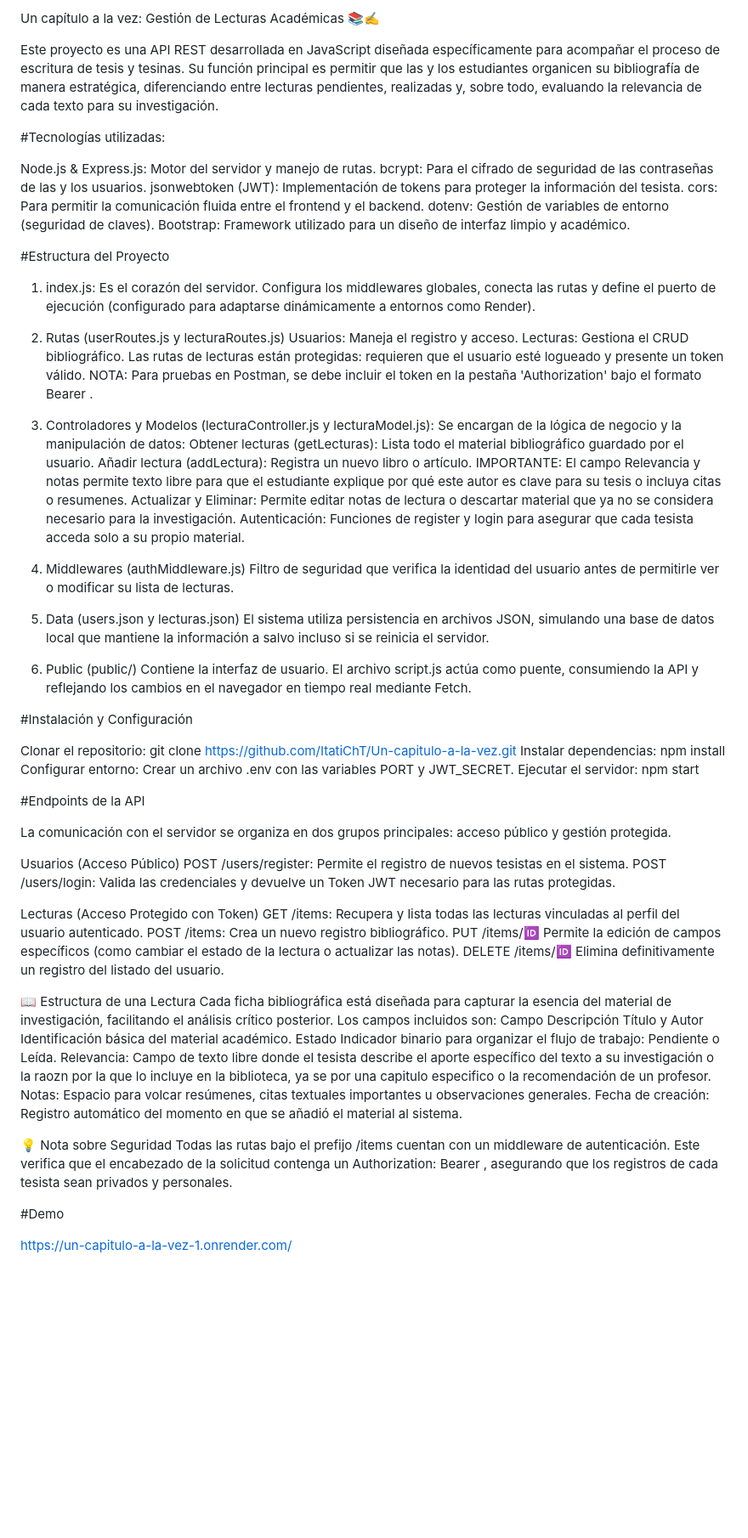
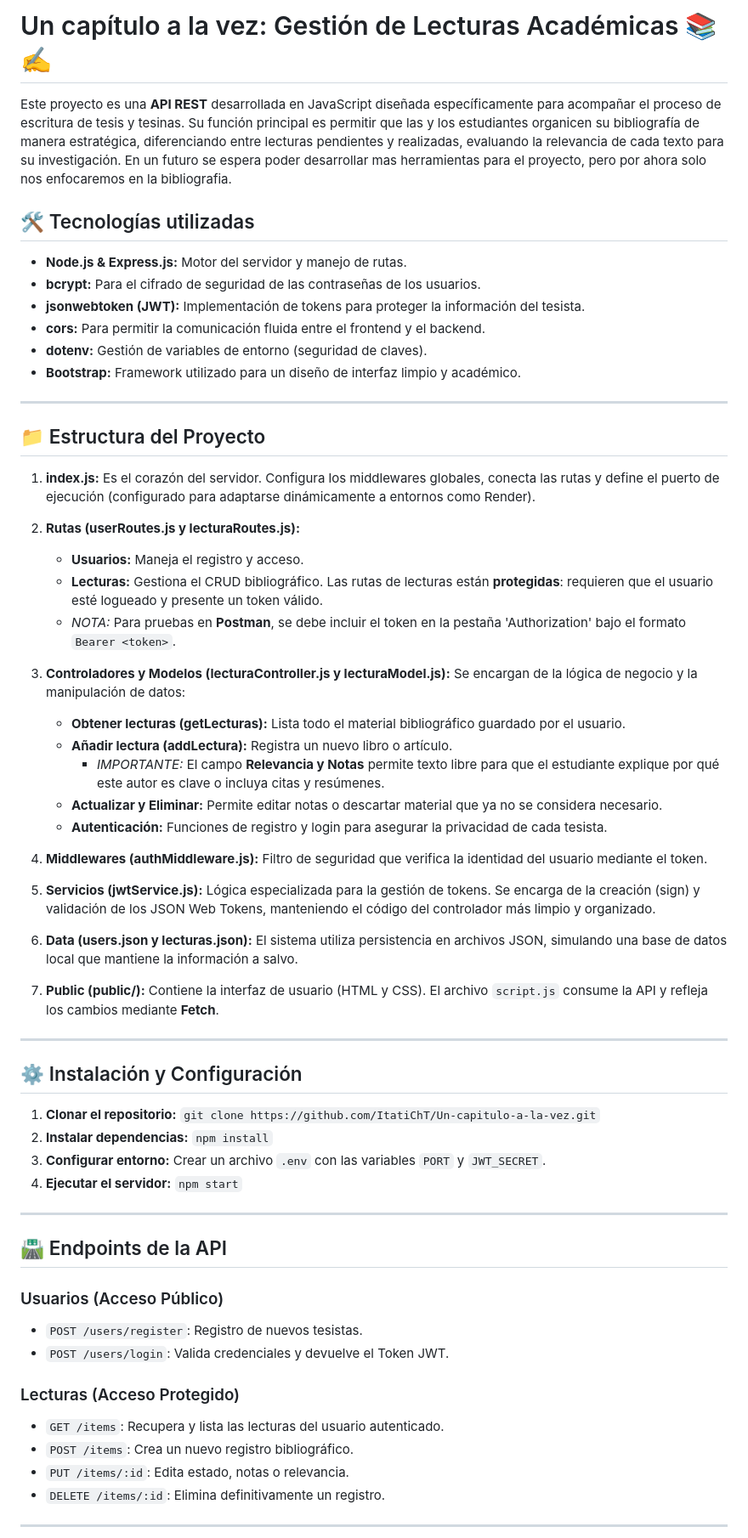
Before and after one commit to ItatiChT/Un-capitulo-a-la-vez, a Markdown page: README.md, the part around one of its changes. Shown at 85% size. GitHub-like rendering; blank space fills up the shorter version.

Commit message:
mejoro diseño de readme

```diff
--- a/README.md
+++ b/README.md
@@ -1,78 +1,64 @@
-Un capítulo a la vez: Gestión de Lecturas Académicas 📚✍️
+# Un capítulo a la vez: Gestión de Lecturas Académicas 📚✍️
 
-Este proyecto es una API REST desarrollada en JavaScript diseñada específicamente para acompañar el proceso de escritura de tesis y tesinas. Su función principal es permitir que las y los estudiantes organicen su bibliografía de manera estratégica, diferenciando entre lecturas pendientes, realizadas y, sobre todo, evaluando la relevancia de cada texto para su investigación.
+Este proyecto es una **API REST** desarrollada en JavaScript diseñada específicamente para acompañar el proceso de escritura de tesis y tesinas. Su función principal es permitir que las y los estudiantes organicen su bibliografía de manera estratégica, diferenciando entre lecturas pendientes y realizadas, evaluando la relevancia de cada texto para su investigación. En un futuro se espera poder desarrollar mas herramientas para el proyecto, pero por ahora solo nos enfocaremos en la bibliografia.
 
-#Tecnologías utilizadas:
+## 🛠️ Tecnologías utilizadas
 
-Node.js & Express.js: Motor del servidor y manejo de rutas.
-bcrypt: Para el cifrado de seguridad de las contraseñas de las y los usuarios.
-jsonwebtoken (JWT): Implementación de tokens para proteger la información del tesista.
-cors: Para permitir la comunicación fluida entre el frontend y el backend.
-dotenv: Gestión de variables de entorno (seguridad de claves).
-Bootstrap: Framework utilizado para un diseño de interfaz limpio y académico.
+* **Node.js & Express.js:** Motor del servidor y manejo de rutas.
+* **bcrypt:** Para el cifrado de seguridad de las contraseñas de los usuarios.
+* **jsonwebtoken (JWT):** Implementación de tokens para proteger la información del tesista.
+* **cors:** Para permitir la comunicación fluida entre el frontend y el backend.
+* **dotenv:** Gestión de variables de entorno (seguridad de claves).
+* **Bootstrap:** Framework utilizado para un diseño de interfaz limpio y académico.
 
-#Estructura del Proyecto
+---
 
-1. index.js: Es el corazón del servidor. Configura los middlewares globales, conecta las rutas y define el puerto de ejecución (configurado para adaptarse dinámicamente a entornos como Render).
+## 📁 Estructura del Proyecto
 
-2.  Rutas (userRoutes.js y lecturaRoutes.js)
-Usuarios: Maneja el registro y acceso.
-Lecturas: Gestiona el CRUD bibliográfico. Las rutas de lecturas están protegidas: requieren que el usuario esté logueado y presente un token válido.
-NOTA: Para pruebas en Postman, se debe incluir el token en la pestaña 'Authorization' bajo el formato Bearer <token>.
+1. **index.js:** Es el corazón del servidor. Configura los middlewares globales, conecta las rutas y define el puerto de ejecución (configurado para adaptarse dinámicamente a entornos como Render).
 
-3. Controladores y Modelos (lecturaController.js y lecturaModel.js): Se encargan de la lógica de negocio y la manipulación de datos:
-Obtener lecturas (getLecturas): Lista todo el material bibliográfico guardado por el usuario.
-Añadir lectura (addLectura): Registra un nuevo libro o artículo.
-    IMPORTANTE: El campo Relevancia y notas permite texto libre para que el estudiante explique por qué este autor es clave para su tesis o incluya citas o resumenes.
-Actualizar y Eliminar: Permite editar notas de lectura o descartar material que ya no se considera necesario para la investigación.
-Autenticación: Funciones de register y login para asegurar que cada tesista acceda solo a su propio material.
+2. **Rutas (userRoutes.js y lecturaRoutes.js):**
+   * **Usuarios:** Maneja el registro y acceso.
+   * **Lecturas:** Gestiona el CRUD bibliográfico. Las rutas de lecturas están **protegidas**: requieren que el usuario esté logueado y presente un token válido.
+   * *NOTA:* Para pruebas en **Postman**, se debe incluir el token en la pestaña 'Authorization' bajo el formato `Bearer <token>`.
 
-4. Middlewares (authMiddleware.js)
-Filtro de seguridad que verifica la identidad del usuario antes de permitirle ver o modificar su lista de lecturas.
+3. **Controladores y Modelos (lecturaController.js y lecturaModel.js):** Se encargan de la lógica de negocio y la manipulación de datos:
+   * **Obtener lecturas (getLecturas):** Lista todo el material bibliográfico guardado por el usuario.
+   * **Añadir lectura (addLectura):** Registra un nuevo libro o artículo.
+     * *IMPORTANTE:* El campo **Relevancia y Notas** permite texto libre para que el estudiante explique por qué este autor es clave o incluya citas y resúmenes.
+   * **Actualizar y Eliminar:** Permite editar notas o descartar material que ya no se considera necesario.
+   * **Autenticación:** Funciones de registro y login para asegurar la privacidad de cada tesista.
 
-5. Data (users.json y lecturas.json)
-El sistema utiliza persistencia en archivos JSON, simulando una base de datos local que mantiene la información a salvo incluso si se reinicia el servidor.
+4. **Middlewares (authMiddleware.js):** Filtro de seguridad que verifica la identidad del usuario mediante el token.
 
-6. Public (public/)
-Contiene la interfaz de usuario. El archivo script.js actúa como puente, consumiendo la API y reflejando los cambios en el navegador en tiempo real mediante Fetch.
+5. **Servicios (jwtService.js):** Lógica especializada para la gestión de tokens. Se encarga de la creación (sign) y validación de los JSON Web Tokens, manteniendo el código del controlador más limpio y organizado.
 
-#Instalación y Configuración
+6. **Data (users.json y lecturas.json):** El sistema utiliza persistencia en archivos JSON, simulando una base de datos local que mantiene la información a salvo.
 
-Clonar el repositorio: git clone https://github.com/ItatiChT/Un-capitulo-a-la-vez.git
-Instalar dependencias: npm install
-Configurar entorno: Crear un archivo .env con las variables PORT y JWT_SECRET.
-Ejecutar el servidor: npm start
+7. **Public (public/):** Contiene la interfaz de usuario (HTML y CSS). El archivo `script.js` consume la API y refleja los cambios mediante **Fetch**.
 
-#Endpoints de la API
+---
 
-La comunicación con el servidor se organiza en dos grupos principales: acceso público y gestión protegida.
+## ⚙️ Instalación y Configuración
 
-Usuarios (Acceso Público)
-POST /users/register: Permite el registro de nuevos tesistas en el sistema.
-POST /users/login: Valida las credenciales y devuelve un Token JWT necesario para las rutas protegidas.
+1. **Clonar el repositorio:** `git clone https://github.com/ItatiChT/Un-capitulo-a-la-vez.git`
+2. **Instalar dependencias:** `npm install`
+3. **Configurar entorno:** Crear un archivo `.env` con las variables `PORT` y `JWT_SECRET`.
+4. **Ejecutar el servidor:** `npm start`
 
-Lecturas (Acceso Protegido con Token)
-GET /items: Recupera y lista todas las lecturas vinculadas al perfil del usuario autenticado.
-POST /items: Crea un nuevo registro bibliográfico.
-PUT /items/:id: Permite la edición de campos específicos (como cambiar el estado de la lectura o actualizar las notas).
-DELETE /items/:id: Elimina definitivamente un registro del listado del usuario.
+---
 
-📖 Estructura de una Lectura
-Cada ficha bibliográfica está diseñada para capturar la esencia del material de investigación, facilitando el análisis crítico posterior. Los campos incluidos son:
-Campo
-Descripción
-Título y Autor
-Identificación básica del material académico.
-Estado
-Indicador binario para organizar el flujo de trabajo: Pendiente o Leída.
-Relevancia: Campo de texto libre donde el tesista describe el aporte específico del texto a su investigación o la raozn por la que lo incluye en la biblioteca, ya se por una capitulo especifico o la recomendación de un profesor.
-Notas: Espacio para volcar resúmenes, citas textuales importantes u observaciones generales.
-Fecha de creación: Registro automático del momento en que se añadió el material al sistema.
+## 🛣️ Endpoints de la API
 
-💡 Nota sobre Seguridad
-Todas las rutas bajo el prefijo /items cuentan con un middleware de autenticación. Este verifica que el encabezado de la solicitud contenga un Authorization: Bearer <token>, asegurando que los registros de cada tesista sean privados y personales.
+### Usuarios (Acceso Público)
+* `POST /users/register`: Registro de nuevos tesistas.
+* `POST /users/login`: Valida credenciales y devuelve el Token JWT.
 
-#Demo
+### Lecturas (Acceso Protegido)
+* `GET /items`: Recupera y lista las lecturas del usuario autenticado.
+* `POST /items`: Crea un nuevo registro bibliográfico.
+* `PUT /items/:id`: Edita estado, notas o relevancia.
+* `DELETE /items/:id`: Elimina definitivamente un registro.
 
-https://un-capitulo-a-la-vez-1.onrender.com/
+---
 
```
Also changed, not shown: other parts of README.md (+25 -1 lines).
